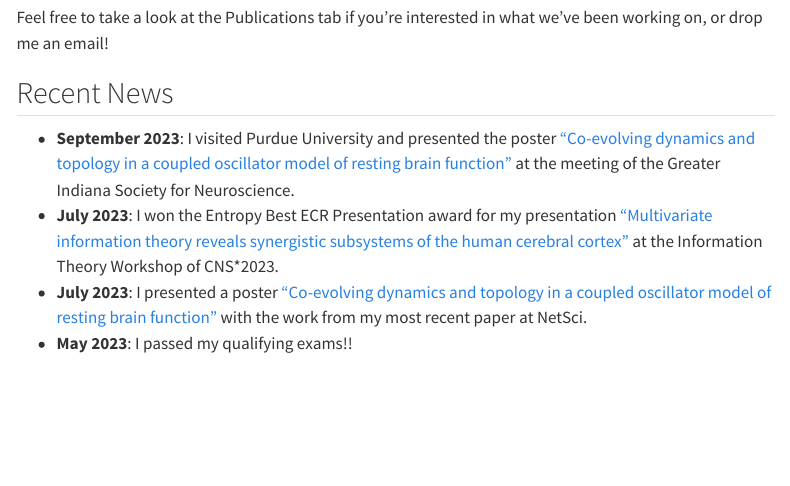
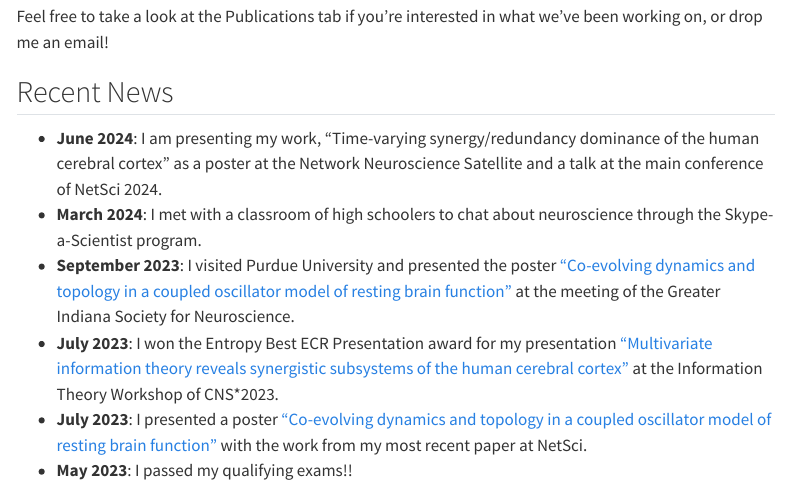
Before and after one commit to popeme/popeme.github.io, a Quarto document (index.qmd): the page in a window 1100 px wide, from 210 px down before the commit and from 260 px down after it, so that both start at the same text. Rendered offline with R 4.5, knitr and Pandoc in place of Quarto, with nearby package versions; menus at the side of the page are left out.

Commit message:
recent news

```diff
--- a/index.qmd
+++ b/index.qmd
@@ -8,6 +8,8 @@ I am a dual PhD Student in Neuroscience and Complex Networks and Systems in the
 Feel free to take a look at the Publications tab if you're interested in what we've been working on, or drop me an email!
 
 ## Recent News
+* **June 2024**: I am presenting my work, "Time-varying synergy/redundancy dominance of the human cerebral cortex" as a poster at the Network Neuroscience Satellite and a talk at the main conference of NetSci 2024.
+* **March 2024**: I met with a classroom of high schoolers to chat about neuroscience through the Skype-a-Scientist program.
 * **September 2023**: I visited Purdue University and presented the poster ["Co-evolving dynamics and topology in a coupled oscillator model of resting brain function"](https://doi.org/10.1016/j.neuroimage.2023.120266) at the meeting of the Greater Indiana Society for Neuroscience.
 * **July 2023**: I won the Entropy Best ECR Presentation award for my presentation ["Multivariate information theory reveals synergistic subsystems of the human cerebral cortex"](https://doi.org/10.1038/s42003-023-04843-w) at the Information Theory Workshop of CNS*2023.
 * **July 2023**: I presented a poster ["Co-evolving dynamics and topology in a coupled oscillator model of resting brain function"](https://doi.org/10.1016/j.neuroimage.2023.120266) with the work from my most recent paper at NetSci.
```
Also changed, not shown: assets/images/headshot.jpeg (added).
